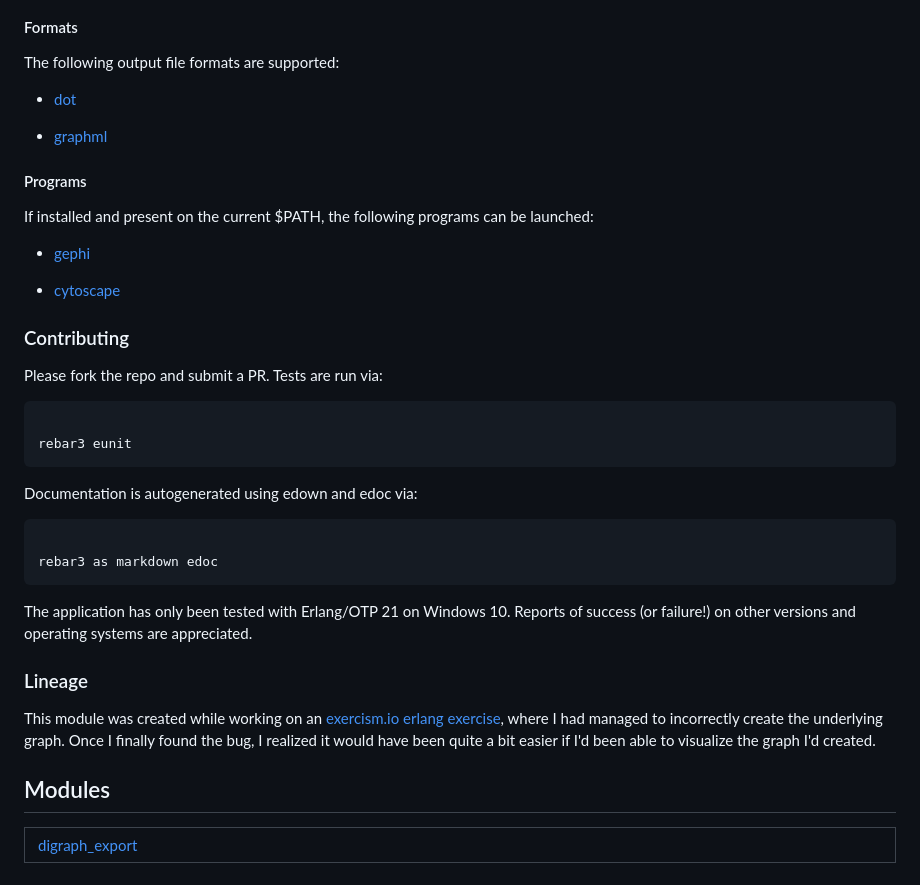
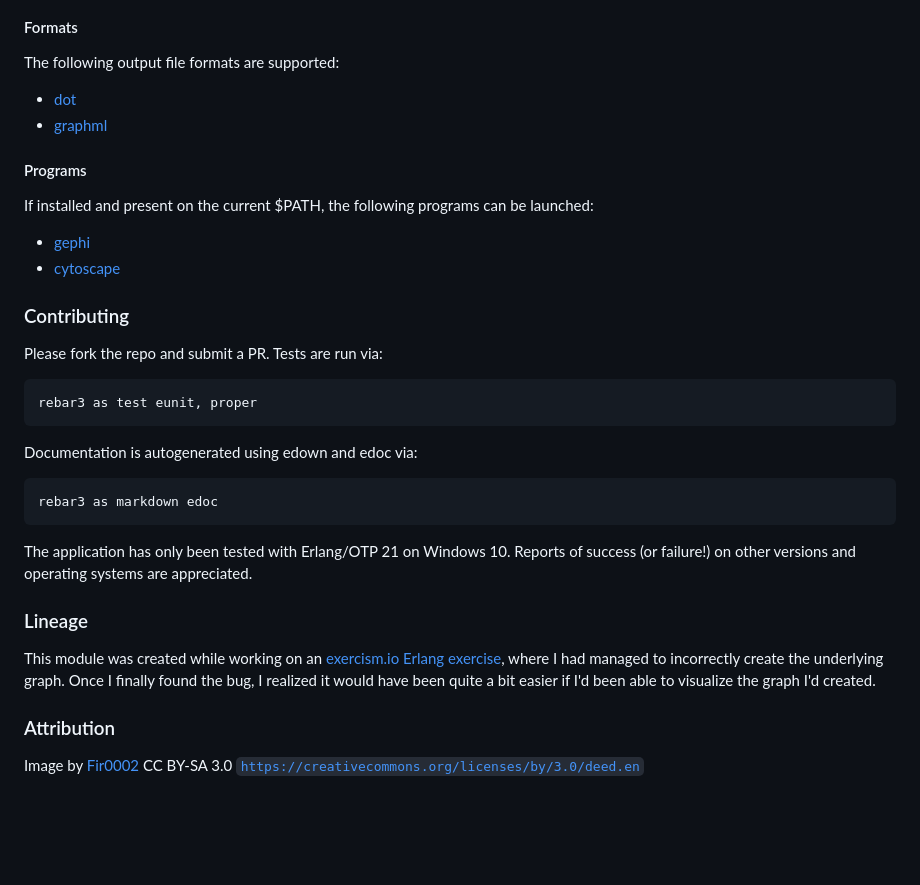
Before and after one commit to jkrukoff/digraph_export, a Markdown page: README.md, the part around the change printed below. Drawn GitHub-style; blank space fills up the shorter version.

````diff
--- a/README.md
+++ b/README.md
@@ -47,5 +55,4 @@ The following output file formats are supported:
 * [graphml](http://graphml.graphdrawing.org/)
-
 
 
 #### Programs ####
@@ -54,9 +61,7 @@ If installed and  present on the current $PATH, the following programs can be
 launched:
 
 * [gephi](https://gephi.org/)
-
 * [cytoscape](https://cytoscape.org/)
-
 
 
 ### Contributing ###
@@ -64,14 +69,12 @@ launched:
 Please fork the repo and submit a PR. Tests are run via:
 
 ```
-
-rebar3 eunit
+rebar3 as test eunit, proper
 ```
 
 Documentation is autogenerated using edown and edoc via:
 
 ```
-
 rebar3 as markdown edoc
 ```
 
@@ -82,14 +85,14 @@ appreciated.
 
 ### Lineage ###
 
-This module was created while working on an [exercism.io
-erlang exercise](https://exercism.io/tracks/erlang/exercises/connect/solutions/caf32f0478c442dcb4e77db024c5d375), where I had managed to incorrectly create the underlying
-graph. Once I finally found the bug, I realized it would have been quite a bit
-easier if I'd been able to visualize the graph I'd created.
+This module was created while working on an [exercism.io Erlang
+exercise](https://exercism.io/tracks/erlang/exercises/connect/solutions/caf32f0478c442dcb4e77db024c5d375),
+where I had managed to incorrectly create the underlying graph. Once I finally
+found the bug, I realized it would have been quite a bit easier if I'd been
+able to visualize the graph I'd created.
 
 
-## Modules ##
+### Attribution ###
 
-
-<table width="100%" border="0" summary="list of modules">
-<tr><td><a href="http://github.com/jkrukoff/digraph_export/blob/master/doc/digraph_export.md" class="module">digraph_export</a></td></tr></table>
+Image by [Fir0002](https://commons.wikimedia.org/wiki/File:Dewy_spider_web.jpg)
+CC BY-SA 3.0 [`https://creativecommons.org/licenses/by/3.0/deed.en`](https://creativecommons.org/licenses/by/3.0/deed.en)
````
Also changed, not shown: other parts of README.md (+23 -15 lines), doc/README.md (+19 -2 lines), doc/graph.gif (deleted), doc/web.jpg (added), 10 other files.
